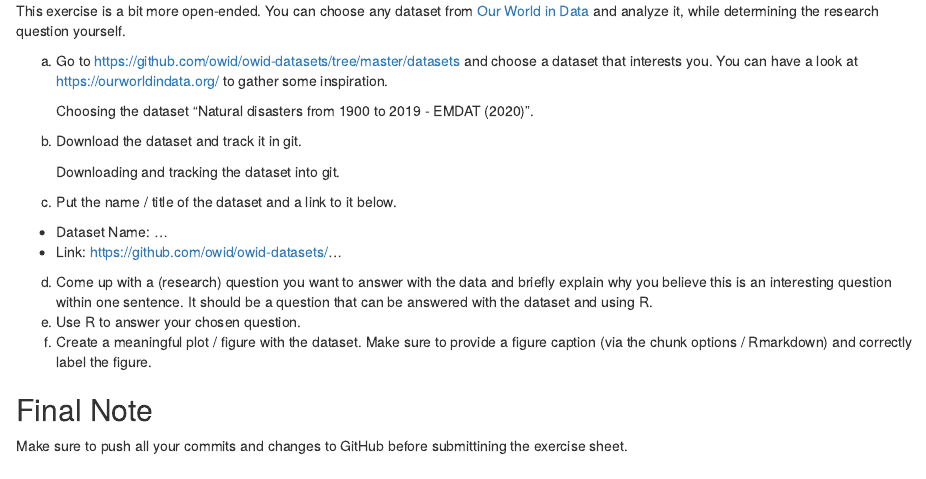
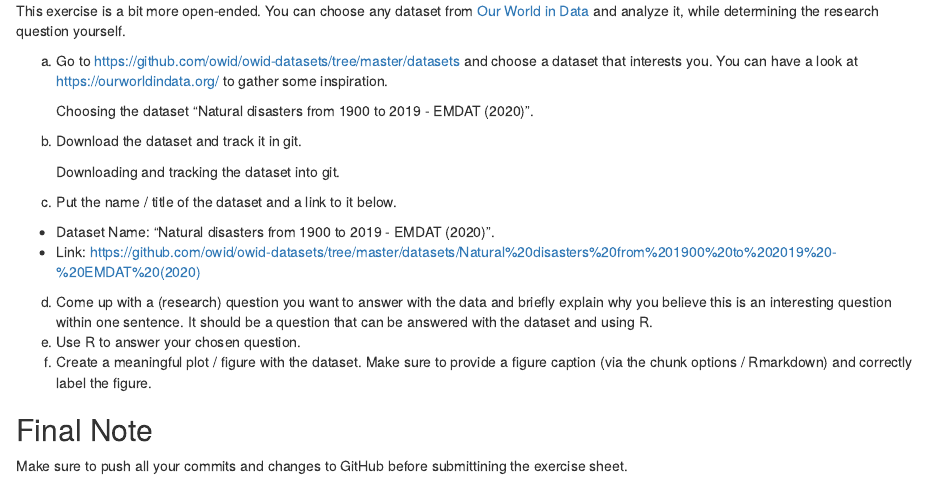
Before and after one commit to s-hutt/exeRcise-sheet-3, an R Markdown document (ExerciseSheet_3_TEMPLATE.Rmd): the page in a window 1100 px wide, from 6630 px down. Rendered offline with R 4.5, knitr and Pandoc, with nearby package versions; drawn as R Markdown's standard HTML page in place of the format the file asks for.

Commit message:
Committing after task 4c.

```diff
--- a/ExerciseSheet_3_TEMPLATE.Rmd
+++ b/ExerciseSheet_3_TEMPLATE.Rmd
@@ -258,8 +258,8 @@ b)  Download the dataset and track it in git.
 
 c)  Put the name / title of the dataset and a link to it below.
 
--   Dataset Name: ...
--   Link: <https://github.com/owid/owid-datasets/>...
+-   Dataset Name: "Natural disasters from 1900 to 2019 - EMDAT (2020)".
+-   Link: https://github.com/owid/owid-datasets/tree/master/datasets/Natural%20disasters%20from%201900%20to%202019%20-%20EMDAT%20(2020)
 
 d)  Come up with a (research) question you want to answer with the data
     and briefly explain why you believe this is an interesting question
```
